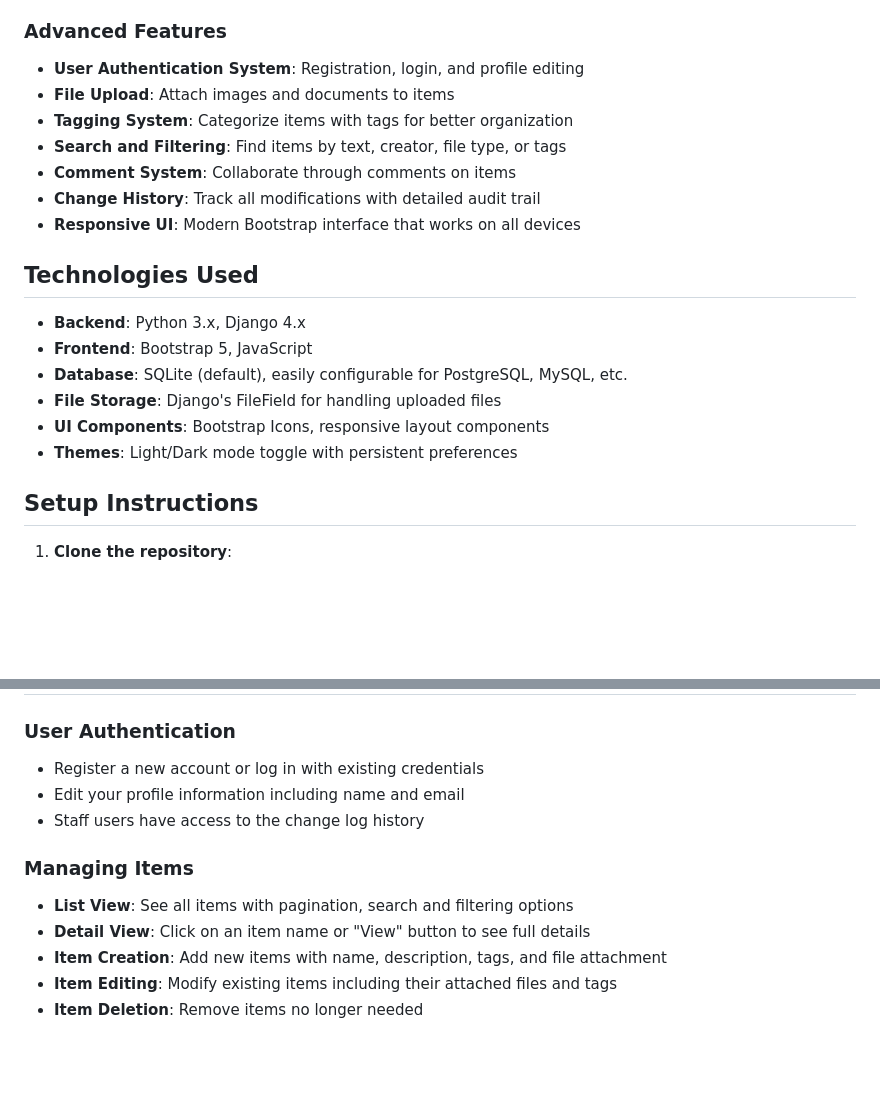
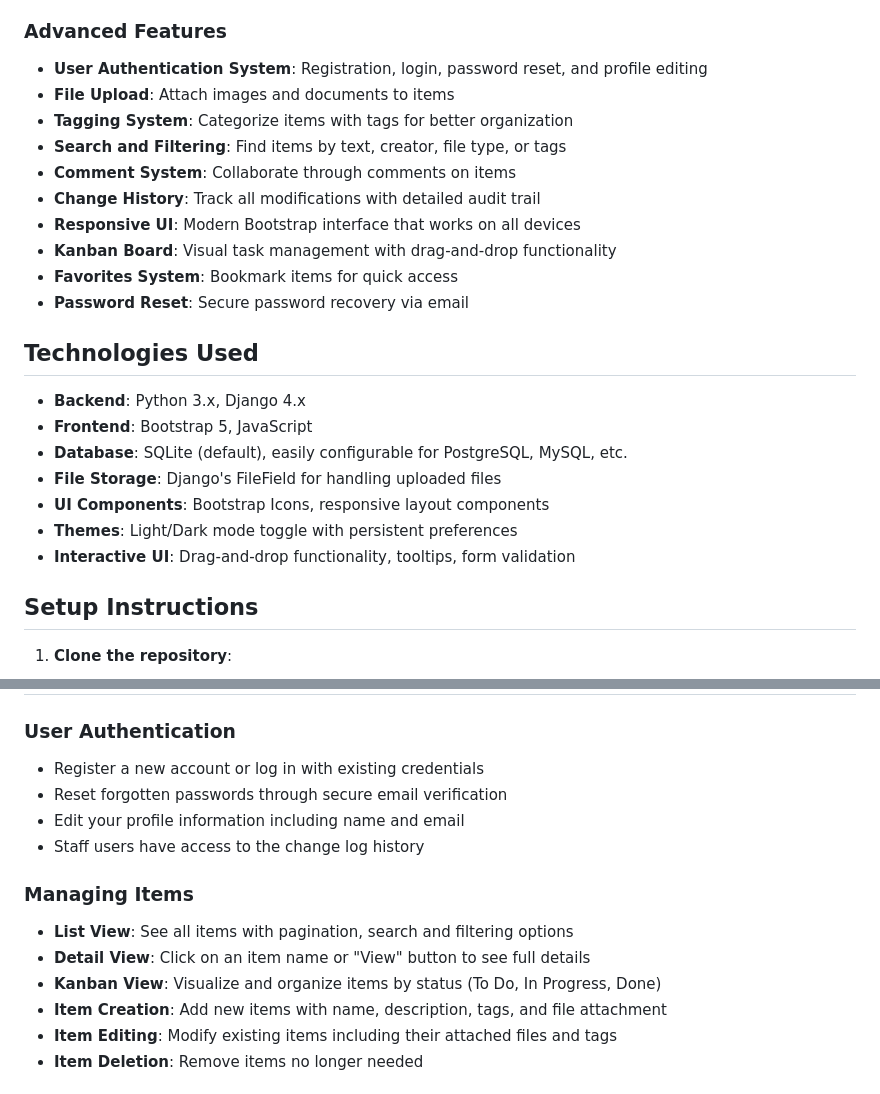
Before and after one commit to paulo1403/crud-django, a Markdown page: README.md, 2 parts joined by grey strips. Rendered like a GitHub page; blank space fills up the shorter version.

```diff
--- a/README.md
+++ b/README.md
@@ -14,13 +14,16 @@ This is a comprehensive CRUD (Create, Read, Update, Delete) application built wi
 
 ### Advanced Features
 
-- **User Authentication System**: Registration, login, and profile editing
+- **User Authentication System**: Registration, login, password reset, and profile editing
 - **File Upload**: Attach images and documents to items
 - **Tagging System**: Categorize items with tags for better organization
 - **Search and Filtering**: Find items by text, creator, file type, or tags
 - **Comment System**: Collaborate through comments on items
 - **Change History**: Track all modifications with detailed audit trail
 - **Responsive UI**: Modern Bootstrap interface that works on all devices
+- **Kanban Board**: Visual task management with drag-and-drop functionality
+- **Favorites System**: Bookmark items for quick access
+- **Password Reset**: Secure password recovery via email
 
 ## Technologies Used
 
@@ -30,6 +33,7 @@ This is a comprehensive CRUD (Create, Read, Update, Delete) application built wi
 - **File Storage**: Django's FileField for handling uploaded files
 - **UI Components**: Bootstrap Icons, responsive layout components
 - **Themes**: Light/Dark mode toggle with persistent preferences
+- **Interactive UI**: Drag-and-drop functionality, tooltips, form validation
 
 ## Setup Instructions
 
@@ -79,6 +83,7 @@ This is a comprehensive CRUD (Create, Read, Update, Delete) application built wi
 ### User Authentication
 
 - Register a new account or log in with existing credentials
+- Reset forgotten passwords through secure email verification
 - Edit your profile information including name and email
 - Staff users have access to the change log history
 
@@ -86,6 +91,7 @@ This is a comprehensive CRUD (Create, Read, Update, Delete) application built wi
 
 - **List View**: See all items with pagination, search and filtering options
 - **Detail View**: Click on an item name or "View" button to see full details
+- **Kanban View**: Visualize and organize items by status (To Do, In Progress, Done)
 - **Item Creation**: Add new items with name, description, tags, and file attachment
 - **Item Editing**: Modify existing items including their attached files and tags
 - **Item Deletion**: Remove items no longer needed
```
Also changed, not shown: other parts of README.md (+34 -1 lines).
